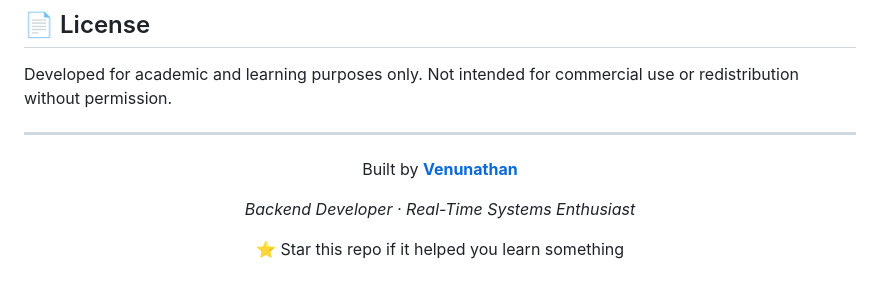
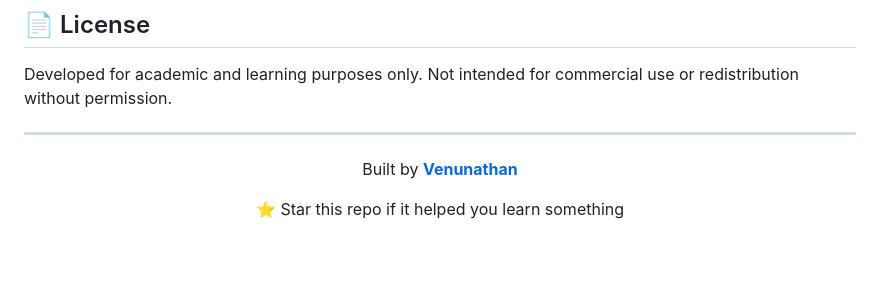
Before and after one commit to venunathan07/realtime-hybrid-chat-system, a Markdown page: README.md, the part around the change. Drawn GitHub-style; blank space fills up the shorter version.

```diff
--- a/README.md
+++ b/README.md
@@ -330,7 +330,6 @@ Not intended for commercial use or redistribution without permission.
 
 Built by **[Venunathan](https://github.com/venunathan07)**
 
-*Backend Developer · Real-Time Systems Enthusiast*
 
 ⭐ Star this repo if it helped you learn something
 
```
